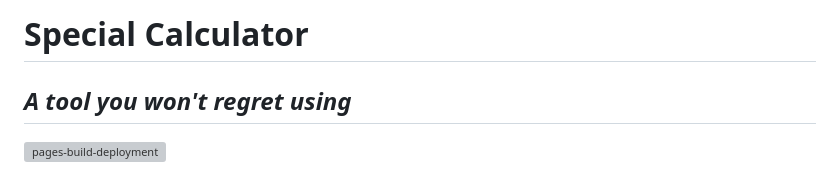
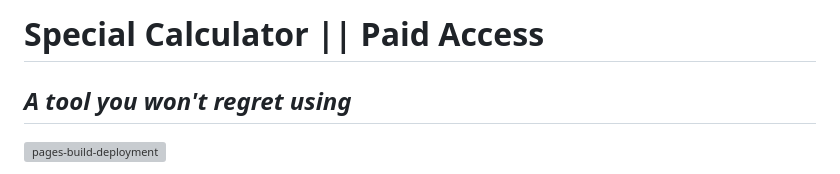
Before and after one commit to EdwardDK/speccalc, a Markdown page: README.md, the part around the change. Drawn GitHub-style; grey boxes are pictures that could not be loaded.

```diff
--- a/README.md
+++ b/README.md
@@ -1,6 +1,6 @@
 
 
-# Special Calculator
+# Special Calculator || Paid Access
 ## _A tool you won't regret using_
 
 
```
